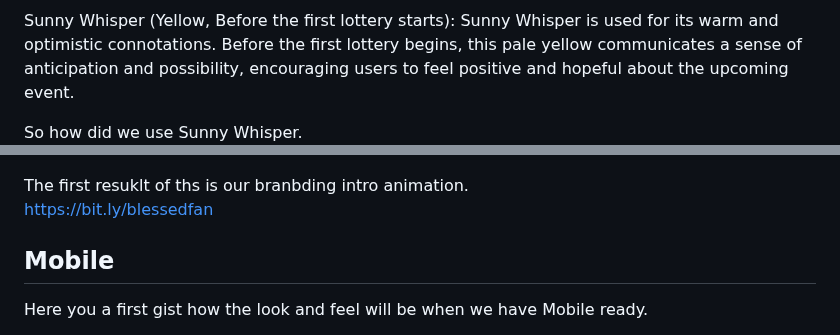
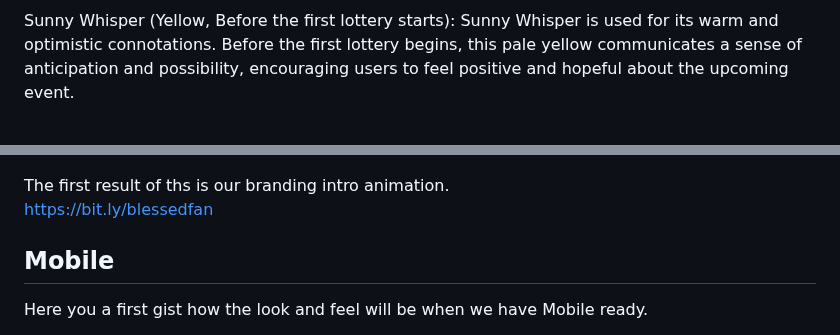
Before and after one commit to BlessedOrg/UX--UI, a Markdown page: README.md, 2 parts joined by grey strips. Drawn GitHub-style.

Commit message:
Finally....
Ready to rock

```diff
--- a/README.md
+++ b/README.md
@@ -166,7 +166,6 @@ Mystic Berry (Behind “How it works” modals): This color is used to draw atte
 
 Sunny Whisper (Yellow, Before the first lottery starts): Sunny Whisper is used for its warm and optimistic connotations. Before the first lottery begins, this pale yellow communicates a sense of anticipation and possibility, encouraging users to feel positive and hopeful about the upcoming event.
 
-So how did we use Sunny Whisper.
 ![Colors](Images/sunnywhisper.png)
 
 
@@ -272,7 +271,7 @@ Then we developed the visula elements
 
 ![Animation](Images/Blessed-Animation-visual-element.png)
 
-The first resuklt of ths is our branbding intro animation.
+The first result of ths is our branding intro animation.
 https://bit.ly/blessedfan
 
 ## Mobile
```
Also changed, not shown: other parts of README.md (+1 -1 lines).
